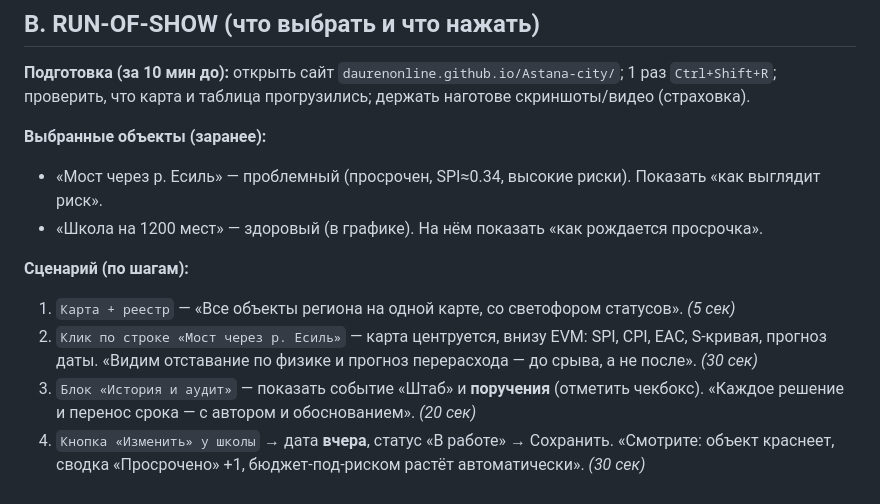
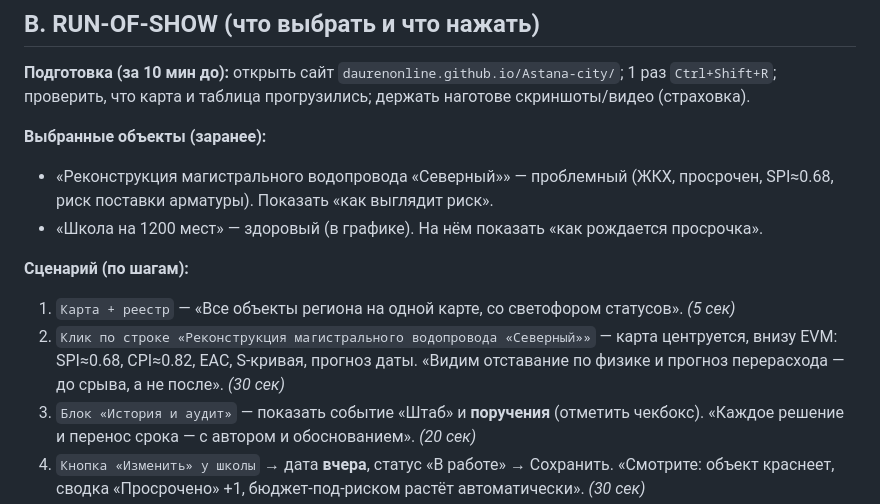
Before and after one commit to daurenonline/Astana-city, a Markdown page: DEFENSE_KIT.md, the part around the change. Rendered like a GitHub page.

```diff
--- a/DEFENSE_KIT.md
+++ b/DEFENSE_KIT.md
@@ -23,12 +23,12 @@
 **Подготовка (за 10 мин до):** открыть сайт `daurenonline.github.io/Astana-city/`; 1 раз `Ctrl+Shift+R`; проверить, что карта и таблица прогрузились; держать наготове скриншоты/видео (страховка).
 
 **Выбранные объекты (заранее):**
-- «Мост через р. Есиль» — проблемный (просрочен, SPI≈0.34, высокие риски). Показать «как выглядит риск».
+- «Реконструкция магистрального водопровода «Северный»» — проблемный (ЖКХ, просрочен, SPI≈0.68, риск поставки арматуры). Показать «как выглядит риск».
 - «Школа на 1200 мест» — здоровый (в графике). На нём показать «как рождается просрочка».
 
 **Сценарий (по шагам):**
 1. `Карта + реестр` — «Все объекты региона на одной карте, со светофором статусов». *(5 сек)*
-2. `Клик по строке «Мост через р. Есиль»` — карта центруется, внизу EVM: SPI, CPI, EAC, S-кривая, прогноз даты. «Видим отставание по физике и прогноз перерасхода — до срыва, а не после». *(30 сек)*
+2. `Клик по строке «Реконструкция магистрального водопровода «Северный»»` — карта центруется, внизу EVM: SPI≈0.68, CPI≈0.82, EAC, S-кривая, прогноз даты. «Видим отставание по физике и прогноз перерасхода — до срыва, а не после». *(30 сек)*
 3. `Блок «История и аудит»` — показать событие «Штаб» и **поручения** (отметить чекбокс). «Каждое решение и перенос срока — с автором и обоснованием». *(20 сек)*
 4. `Кнопка «Изменить» у школы` → дата **вчера**, статус «В работе» → Сохранить. «Смотрите: объект краснеет, сводка «Просрочено» +1, бюджет-под-риском растёт автоматически». *(30 сек)*
 5. `Блок «Центр эскалации»` — «Система сама формирует сигнал: L3 — зам. акима». *(15 сек)*
```
Also changed, not shown: DEFENSE_15MIN.md (+4 -4 lines).
